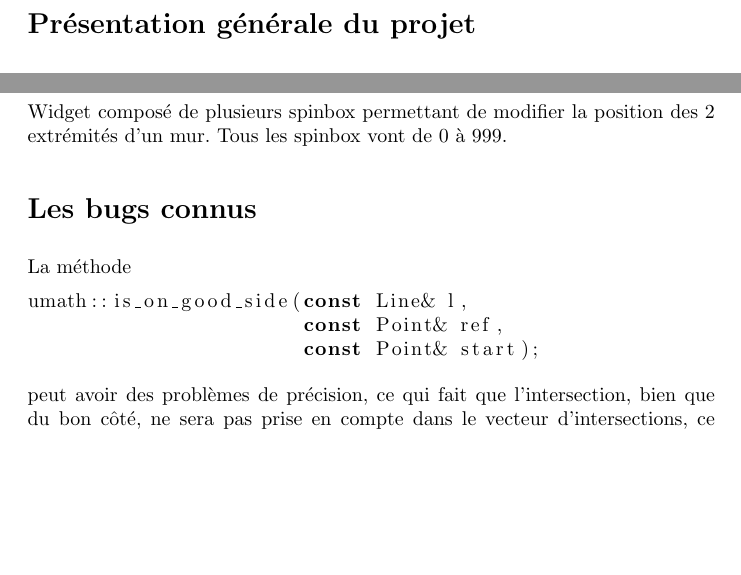
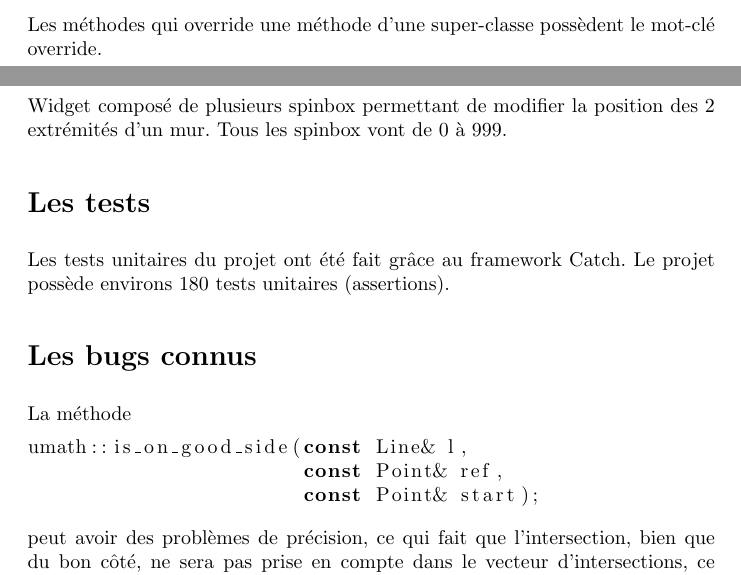
Before and after one commit to fknop/starlight, a LaTeX document (rapport/rapport.tex): two parts of pages 6 and 21 of 29 before the commit and two parts of pages 5 and 21 of 29 after it, joined at a grey line, cut at the place of the change, the shorter picture padded with empty space. Compiled offline with pdfLaTeX.

Commit message:
Update rapport

```diff
--- a/rapport/rapport.tex
+++ b/rapport/rapport.tex
@@ -162,6 +162,8 @@ Les autres méthodes possèdent les mêmes conventions que celles
 Les éléments d'une énumération suivent les mêmes conventions que celles des constantes énoncées ci-dessus.
 
 \subsection{Autres conventions}
+
+Les méthodes qui override une méthode d'une super-classe possèdent le mot-clé override.
 
 \newpage
 \section{Présentation générale du projet}
@@ -840,6 +842,10 @@ l’angle du rayon émis par la source et la longueur d’onde du dit rayon. Tou
 
 Widget composé de plusieurs spinbox permettant de modifier la position des 2 extrémités d’un mur. Tous les spinbox vont de 0 à 999.
 
+\section{Les tests}
+
+Les tests unitaires du projet ont été fait grâce au framework Catch. Le projet possède environs 180 tests unitaires (assertions).
+
 \section{Les bugs connus}
 
 La méthode
```
